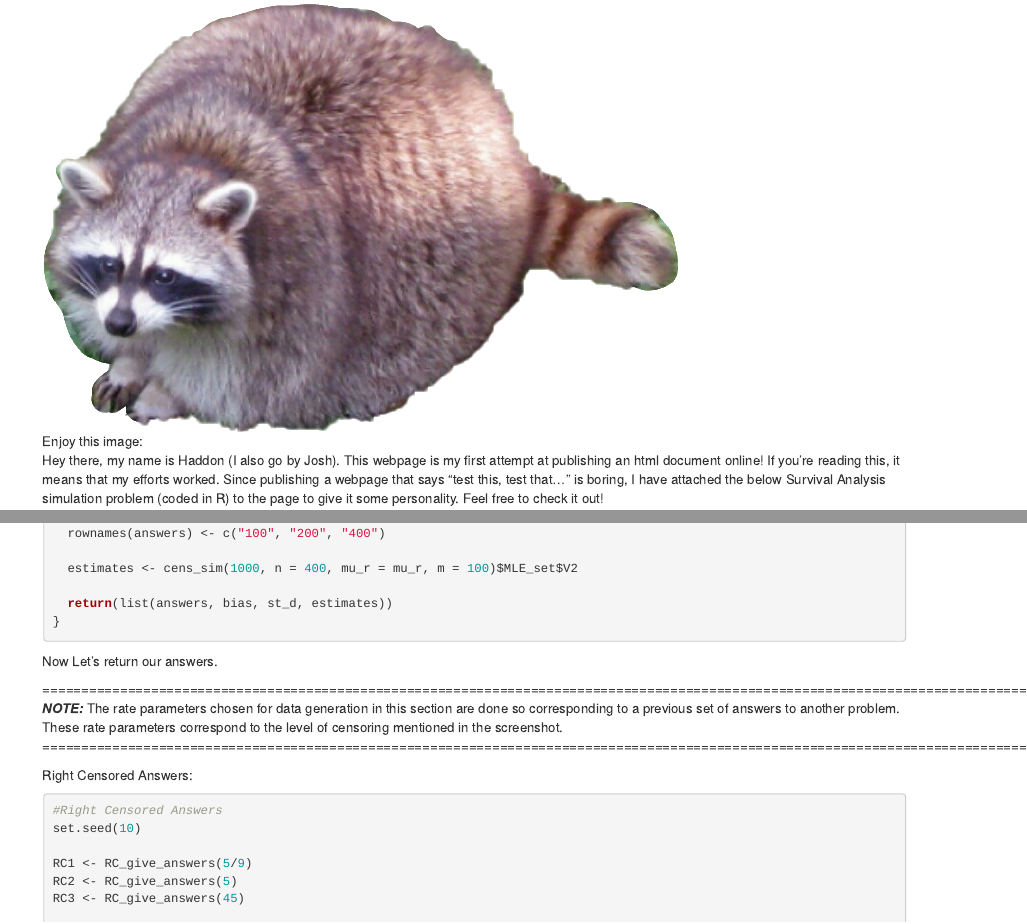
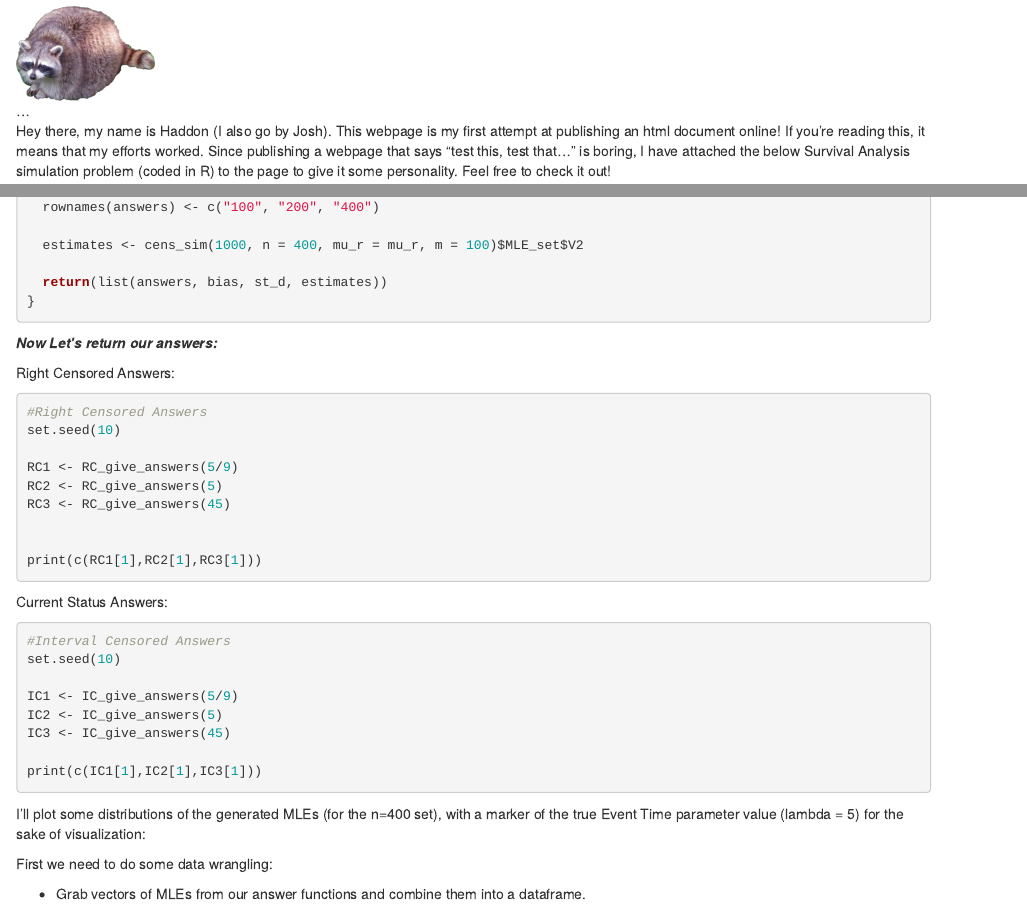
Before and after one commit to Haddon-Sandefur/survivaldemo2, an R Markdown document (Censoring_Simulation_Code_JHS.Rmd): the page in a window 1100 px wide, from 120 px down before the commit and from 150 px down after it, so that both start at the same text, and a second part further down, joined at a grey line. Rendered offline with R 4.5, knitr and Pandoc, with nearby package versions; the code chunks are not run, so their results and figures are left out.

Commit message:
v2.1
Raccoon too large.... hitting it with the shrink ray.

````diff
--- a/Censoring_Simulation_Code_JHS.Rmd
+++ b/Censoring_Simulation_Code_JHS.Rmd
@@ -4,4 +4,3 @@ author: "Haddon Sandefur"
 date: 'December 2nd, 2022'
 output: html_document
 ---
-![Enjoy this image:](Images/raccoon.png)
@@ -8,3 +9,4 @@ output: html_document
+![...](Images/raccoon.png){width=15%}
 
 ```{r setup, include=FALSE}
 #Pre-Functions + Packages
@@ -242,11 +244,7 @@ IC_give_answers <- function(mu_r){
 
 ```
 
-Now Let's return our answers.
-
-===================================================================================================================================
-***NOTE:*** The rate parameters chosen for data generation in this section are done so corresponding to a previous set of answers to another problem. These rate parameters correspond to the level of censoring mentioned in the screenshot.
-===================================================================================================================================
+***Now Let's return our answers:***
 
 Right Censored Answers:
 ```{r Print Right Censor Answers}
````
Also changed, not shown: index.html, Censoring_Simulation_Code_JHS.Rmd (2 more changed lines).
